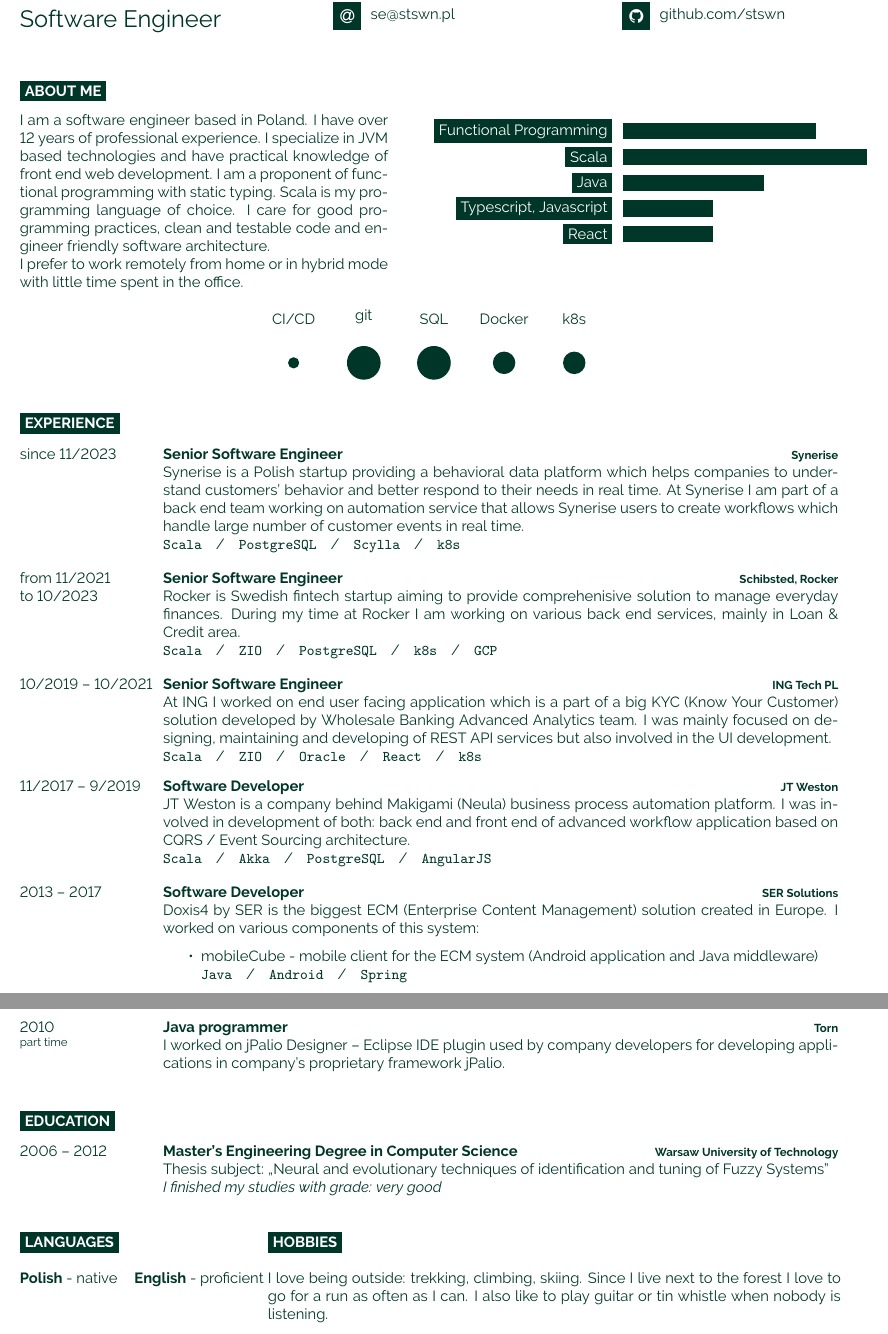
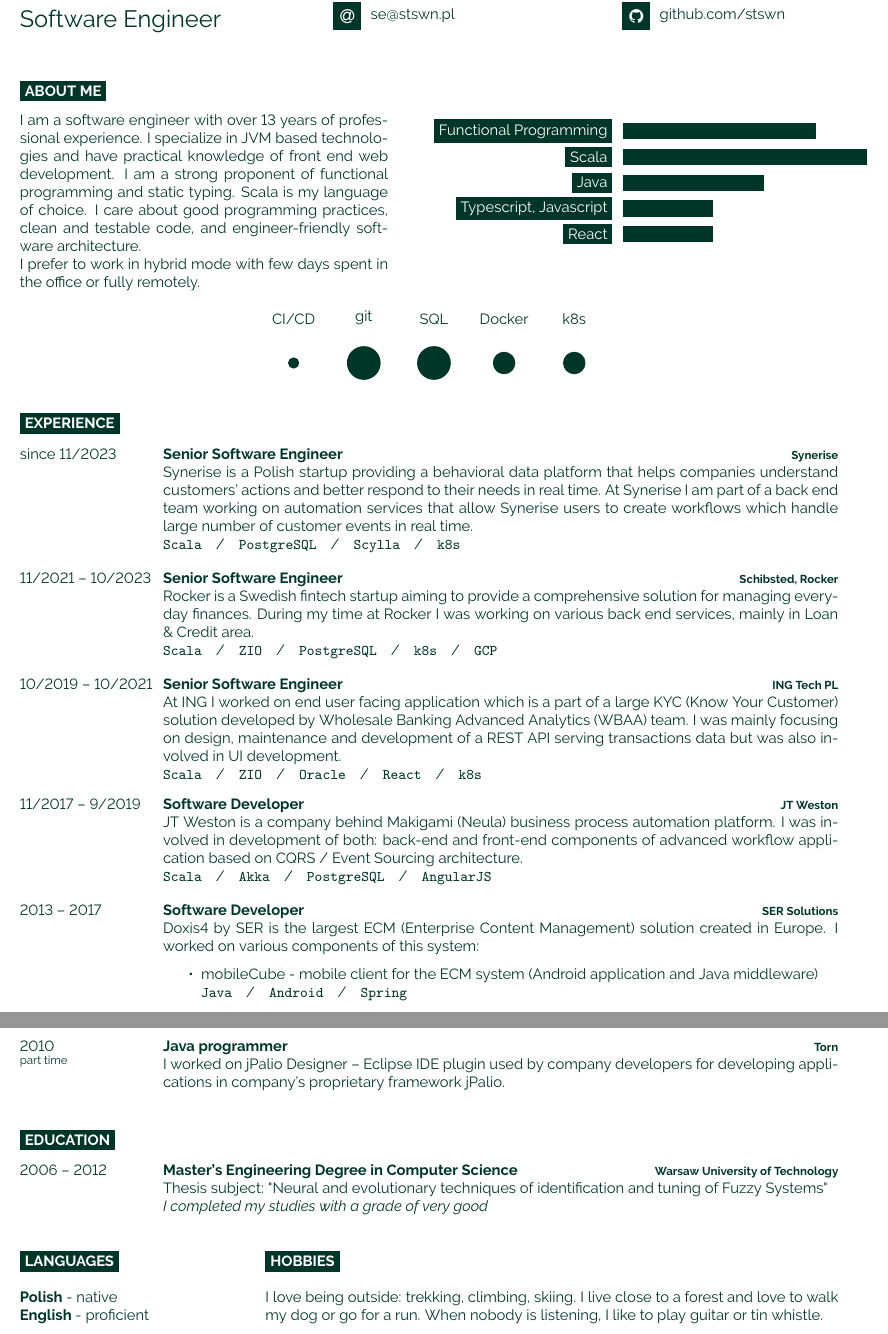
Before and after one commit to stswn/cv, a LaTeX CV (cv.tex): two parts of pages 1 and 2 of 2, joined at a grey line, cut so that both start at the same text. Compiled offline with pdfLaTeX.

Commit message:
Improved grammar and layout

```diff
--- a/cv.tex
+++ b/cv.tex
@@ -1,4 +1,4 @@
-\documentclass[9pt]{developercv} % Default font size, values from 8-12pt are recommended
+\documentclass[9pt]{developercv}
 
 %----------------------------------------------------------------------------------------
 
@@ -46,15 +46,15 @@
 
 \cvsect{About me}
 
-\begin{minipage}[t]{0.45\textwidth} % 40% of the page width for the introduction text
+\begin{minipage}[t]{0.45\textwidth}
 	\vspace{-\baselineskip} % Required for vertically aligning minipages
 
-	I am a software engineer based in Poland. I have over 12 years of professional experience. I specialize in JVM based technologies and have practical knowledge of front end web development. I am a proponent of functional programming with static typing. Scala is my programming language of choice. I care for good programming practices, clean and testable code and engineer friendly software architecture.
+	I am a software engineer with over 13 years of professional experience. I specialize in JVM based technologies and have practical knowledge of front end web development. I am a strong proponent of functional programming and static typing. Scala is my language of choice. I care about good programming practices, clean and testable code, and engineer-friendly software architecture.
 
-    I prefer to work remotely from home or in hybrid mode with little time spent in the office.
+    I prefer to work in hybrid mode with few days spent in the office or fully remotely.
 \end{minipage}
 \hfill % Whitespace between
-\begin{minipage}[t]{0.5\textwidth} % 50% of the page for the skills bar chart
+\begin{minipage}[t]{0.5\textwidth}
 	\vspace{-\baselineskip} % Required for vertically aligning minipages
 	\begin{barchart}{5.5}
 		\baritem{Functional Programming}{75}
@@ -80,34 +80,34 @@
 		{since 11/2023}
 		{Senior Software Engineer}
 		{Synerise}
-    {Synerise is a Polish startup providing a behavioral data platform which helps companies to understand customers' behavior and better respond to their needs in real time. At Synerise I am part of a back end team working on automation service that allows Synerise users to create workflows which handle large number of customer events in real time.\\
+    {Synerise is a Polish startup providing a behavioral data platform that helps companies understand customers' actions and better respond to their needs in real time. At Synerise I am part of a back end team working on automation services that allow Synerise users to create workflows which handle large number of customer events in real time.\\
 		\texttt{Scala}\slashsep\texttt{PostgreSQL}\slashsep\texttt{Scylla}\slashsep\texttt{k8s}}
 
 	\entry
-		{from 11/2021 \\ to 10/2023}
+		{11/2021 -- 10/2023}
 		{Senior Software Engineer}
 		{Schibsted, Rocker}
-    {Rocker is Swedish fintech startup aiming to provide comprehenisive solution to manage everyday finances. During my time at Rocker I am working on various back end services, mainly in Loan \& Credit area.\\
+    {Rocker is a Swedish fintech startup aiming to provide a comprehensive solution for managing everyday finances. During my time at Rocker I was working on various back end services, mainly in Loan \& Credit area.\\
 		\texttt{Scala}\slashsep\texttt{ZIO}\slashsep\texttt{PostgreSQL}\slashsep\texttt{k8s}\slashsep\texttt{GCP}}
 
 	\entry
 		{10/2019 -- 10/2021}
 		{Senior Software Engineer}
 		{ING Tech PL}
-		{At ING I worked on end user facing application which is a part of a big KYC (Know Your Customer) solution developed by Wholesale Banking Advanced Analytics team. I was mainly focused on designing, maintaining and developing of REST API services but also involved in the UI development.\\
+		{At ING I worked on end user facing application which is a part of a large KYC (Know Your Customer) solution developed by Wholesale Banking Advanced Analytics (WBAA) team. I was mainly focusing on design, maintenance and development of a REST API serving transactions data but was also involved in UI development.\\
 		\texttt{Scala}\slashsep\texttt{ZIO}\slashsep\texttt{Oracle}\slashsep\texttt{React}\slashsep\texttt{k8s}}
 
 	\entry
 		{11/2017 -- 9/2019}
 		{Software Developer}
 		{JT Weston}
-		{JT Weston is a company behind Makigami (Neula) business process automation platform. I was involved in development of both: back end and front end of advanced workflow application based on CQRS / Event Sourcing architecture.\\
+		{JT Weston is a company behind Makigami (Neula) business process automation platform. I was involved in development of both: back-end and front-end components of advanced workflow application based on CQRS / Event Sourcing architecture.\\
 		\texttt{Scala}\slashsep\texttt{Akka}\slashsep\texttt{PostgreSQL}\slashsep\texttt{AngularJS}}
 	\entry
 		{2013 -- 2017}
 		{Software Developer}
 		{SER Solutions}
-		{Doxis4 by SER is the biggest ECM (Enterprise Content Management) solution created in Europe. I worked on various components of this system:
+		{Doxis4 by SER is the largest ECM (Enterprise Content Management) solution created in Europe. I worked on various components of this system:
 		\begin{itemize}
 			\item mobileCube - mobile client for the ECM system (Android application and Java middleware) \\ \texttt{Java}\slashsep\texttt{Android}\slashsep\texttt{Spring}
 			\item CMIS protocol connector for the ECM system \\ \texttt{Scala}\slashsep\texttt{Apache Tomcat}
@@ -141,19 +141,19 @@
 		{2006 -- 2012}
 		{Master's Engineering Degree in Computer Science}
 		{Warsaw University of Technology}
-		{Thesis subject: ,,Neural and evolutionary techniques of identification and tuning of Fuzzy Systems'' \\ \textit{I finished my studies with grade: very good}}
+		{Thesis subject: "Neural and evolutionary techniques of identification and tuning of Fuzzy Systems" \\ \textit{I completed my studies with a grade of very good}}
 \end{entrylist}
 
 %----------------------------------------------------------------------------------------
 %	ADDITIONAL INFORMATION
 %----------------------------------------------------------------------------------------
 
-\begin{minipage}[t]{0.3\textwidth}
+\begin{minipage}[t]{0.2\textwidth}
 	\vspace{-\baselineskip} % Required for vertically aligning minipages
 
 	\cvsect{Languages}
 
-	\textbf{Polish} - native \hspace{0.2cm} \textbf{English} - proficient
+	\textbf{Polish} - native \\ \textbf{English} - proficient
 \end{minipage}
 \hfill
 \begin{minipage}[t]{0.7\textwidth}
@@ -161,6 +161,6 @@
 
 	\cvsect{Hobbies}
 
-	I love being outside: trekking, climbing, skiing. Since I live next to the forest I love to go for a run as often as I can. I also like to play guitar or tin whistle when nobody is listening.
+	I love being outside: trekking, climbing, skiing. I live close to a forest and love to walk my dog or go for a run. When nobody is listening, I like to play guitar or tin whistle.
 \end{minipage}
 \end{document}
```
Also changed, not shown: LICENSE.md (deleted), cv.tex (6 more changed lines).
